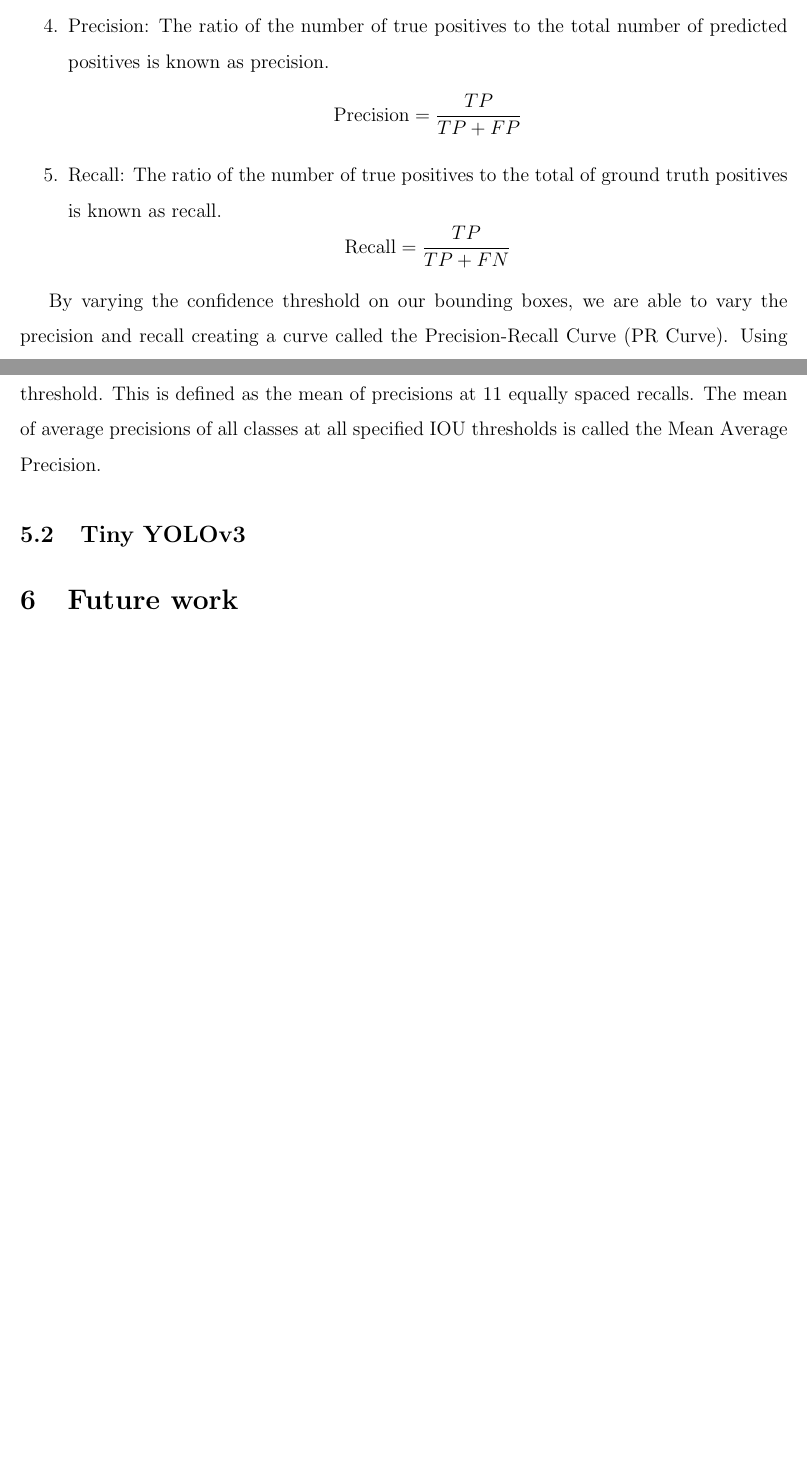
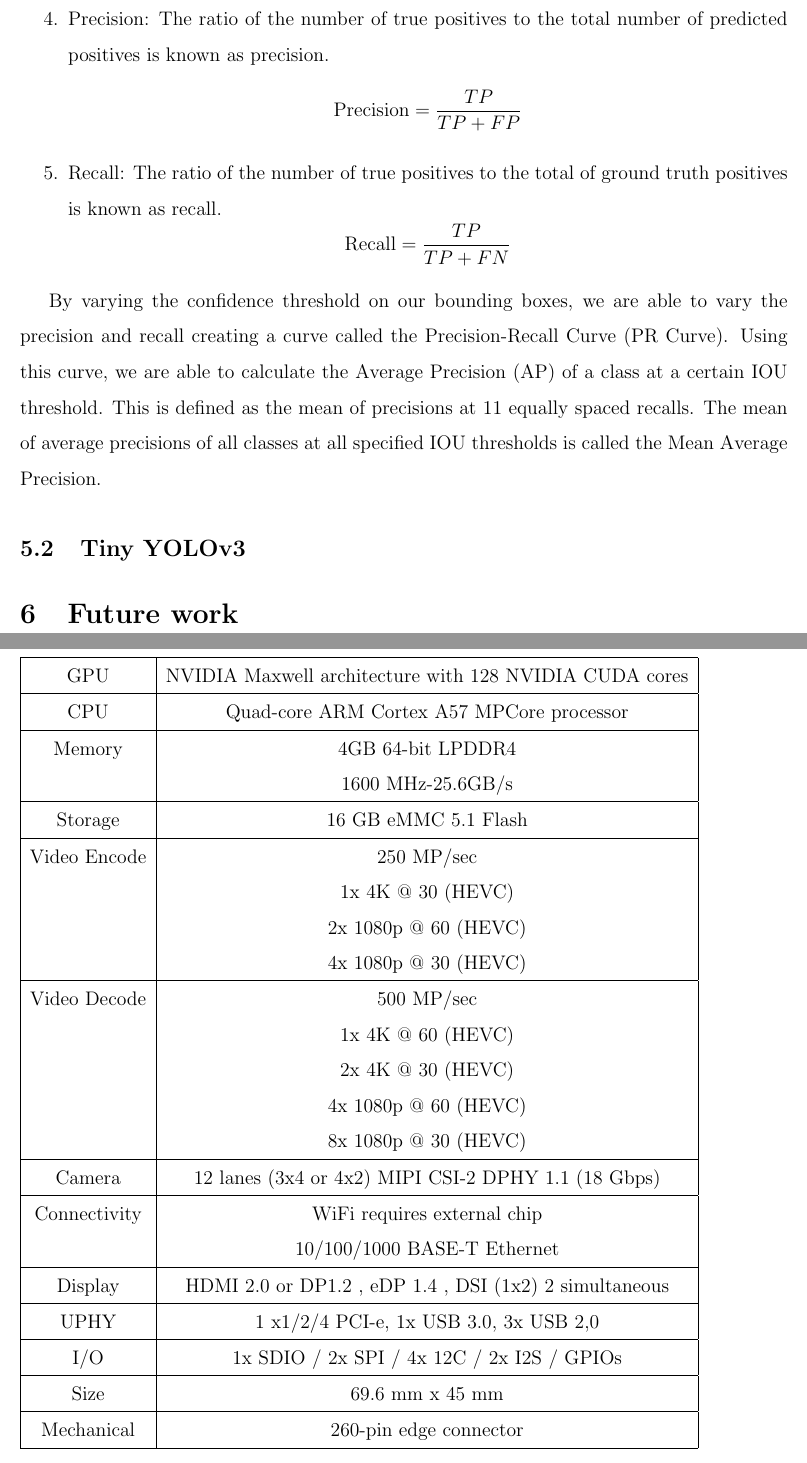
Before and after one commit to favre49/PS1-FinalReport, a LaTeX document (report.tex): two parts of pages 18 and 19 of 22 before the commit and two parts of pages 19 and 20 of 22 after it, joined at a grey line, cut so that both start at the same text, the shorter picture padded with empty space. Compiled offline with pdfLaTeX.

Commit message:
Added a bunch of stuff!

```diff
--- a/report.tex
+++ b/report.tex
@@ -5,7 +5,7 @@
 \usepackage{float}
 \usepackage{amsmath}
 \usepackage{caption}
-\usepackage{hyperref}
+\usepackage[hidelinks]{hyperref}
 
 \renewcommand{\baselinestretch}{1.5}
 
@@ -439,6 +443,47 @@ By varying the confidence threshold on our bounding boxes, we are able to vary t
 % Appendix A
 
 \section*{Appendix A}
+\label{sec:appa}
+\addcontentsline{toc}{section}{\nameref{sec:appa}}
+
+\begin{tabular}{|c | c|}
+    \hline
+    GPU & NVIDIA Maxwell architecture with 128 NVIDIA CUDA cores \\
+    \hline
+    CPU & Quad-core ARM Cortex A57 MPCore processor \\
+    \hline
+    Memory & 4GB 64-bit LPDDR4 \\
+           & 1600 MHz-25.6GB/s \\
+    \hline
+    Storage & 16 GB eMMC 5.1 Flash \\
+    \hline
+    Video Encode & 250 MP/sec \\
+                 & 1x 4K @ 30 (HEVC) \\
+                 & 2x 1080p @ 60 (HEVC) \\
+                 & 4x 1080p @ 30 (HEVC) \\
+    \hline
+    Video Decode & 500 MP/sec \\
+                 & 1x 4K @ 60 (HEVC) \\
+                 & 2x 4K @ 30 (HEVC) \\
+                 & 4x 1080p @ 60 (HEVC) \\
+                 & 8x 1080p @ 30 (HEVC) \\
+    \hline
+    Camera & 12 lanes (3x4 or 4x2) MIPI CSI-2 DPHY 1.1 (18 Gbps) \\
+    \hline
+    Connectivity & WiFi requires external chip \\
+                 & 10/100/1000 BASE-T Ethernet \\
+    \hline
+    Display & HDMI 2.0 or DP1.2 , eDP 1.4 , DSI (1x2) 2 simultaneous \\
+    \hline
+    UPHY & 1 x1/2/4 PCI-e, 1x USB 3.0, 3x USB 2,0 \\
+    \hline
+    I/O & 1x SDIO / 2x SPI / 4x 12C / 2x I2S / GPIOs \\
+    \hline
+    Size & 69.6 mm x 45 mm \\
+    \hline
+    Mechanical & 260-pin edge connector \\
+    \hline
+\end{tabular}
 
 \pagebreak
 
```
Also changed, not shown: report.tex (16 more changed lines).
